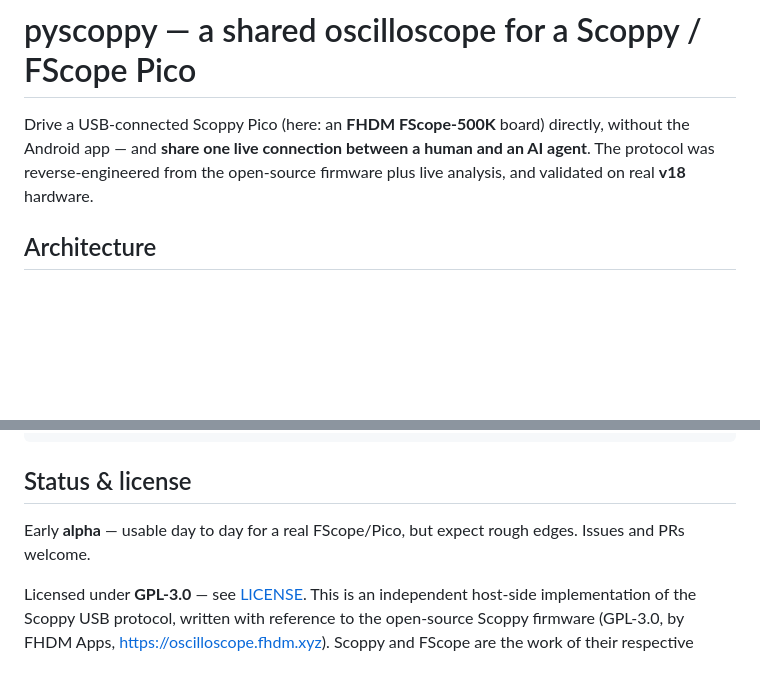
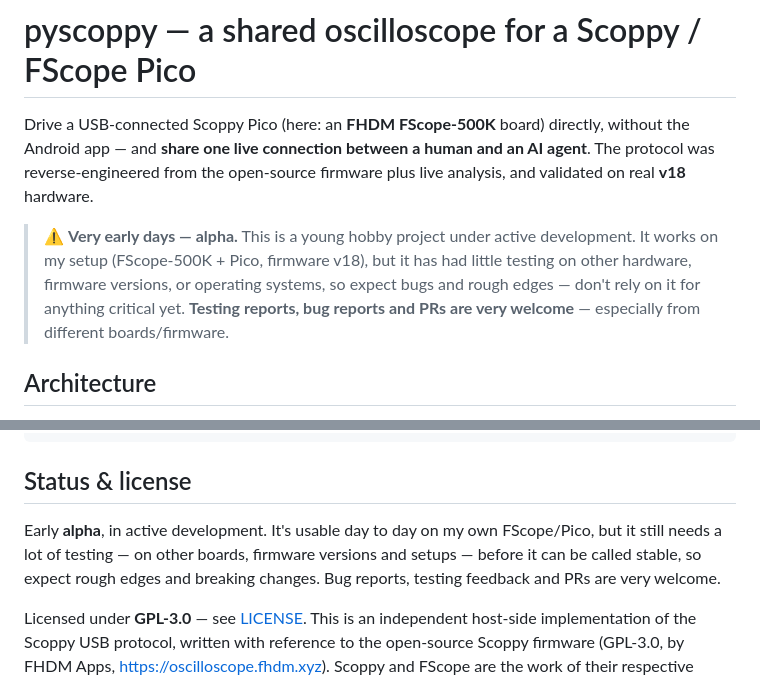
Before and after one commit to MrNoname3/pyscoppy, a Markdown page: README.md, 2 parts joined by grey strips. Rendered like a GitHub page; blank space fills up the shorter version.

Commit message:
Add an early-alpha / needs-testing notice to the README
Make the project's maturity honest and visible: a prominent warning under
the title and a strengthened Status section, both inviting testing/bug
reports/PRs — especially from other boards and firmware versions.

Co-Authored-By: Claude Opus 4.8 <noreply@anthropic.com>

```diff
--- a/README.md
+++ b/README.md
@@ -4,6 +4,13 @@ Drive a USB-connected Scoppy Pico (here: an **FHDM FScope-500K** board) directly
 without the Android app — and **share one live connection between a human and an
 AI agent**. The protocol was reverse-engineered from the open-source firmware
 plus live analysis, and validated on real **v18** hardware.
+
+> ⚠️ **Very early days — alpha.** This is a young hobby project under active
+> development. It works on my setup (FScope-500K + Pico, firmware v18), but it has
+> had little testing on other hardware, firmware versions, or operating systems, so
+> expect bugs and rough edges — don't rely on it for anything critical yet.
+> **Testing reports, bug reports and PRs are very welcome** — especially from
+> different boards/firmware.
 
 ## Architecture
 
@@ -98,8 +105,10 @@ firmware/      drop the device .uf2 here (not committed)
 
 ## Status & license
 
-Early **alpha** — usable day to day for a real FScope/Pico, but expect rough
-edges. Issues and PRs welcome.
+Early **alpha**, in active development. It's usable day to day on my own
+FScope/Pico, but it still needs a lot of testing — on other boards, firmware
+versions and setups — before it can be called stable, so expect rough edges and
+breaking changes. Bug reports, testing feedback and PRs are very welcome.
 
 Licensed under **GPL-3.0** — see [LICENSE](LICENSE). This is an independent
 host-side implementation of the Scoppy USB protocol, written with reference to
```
